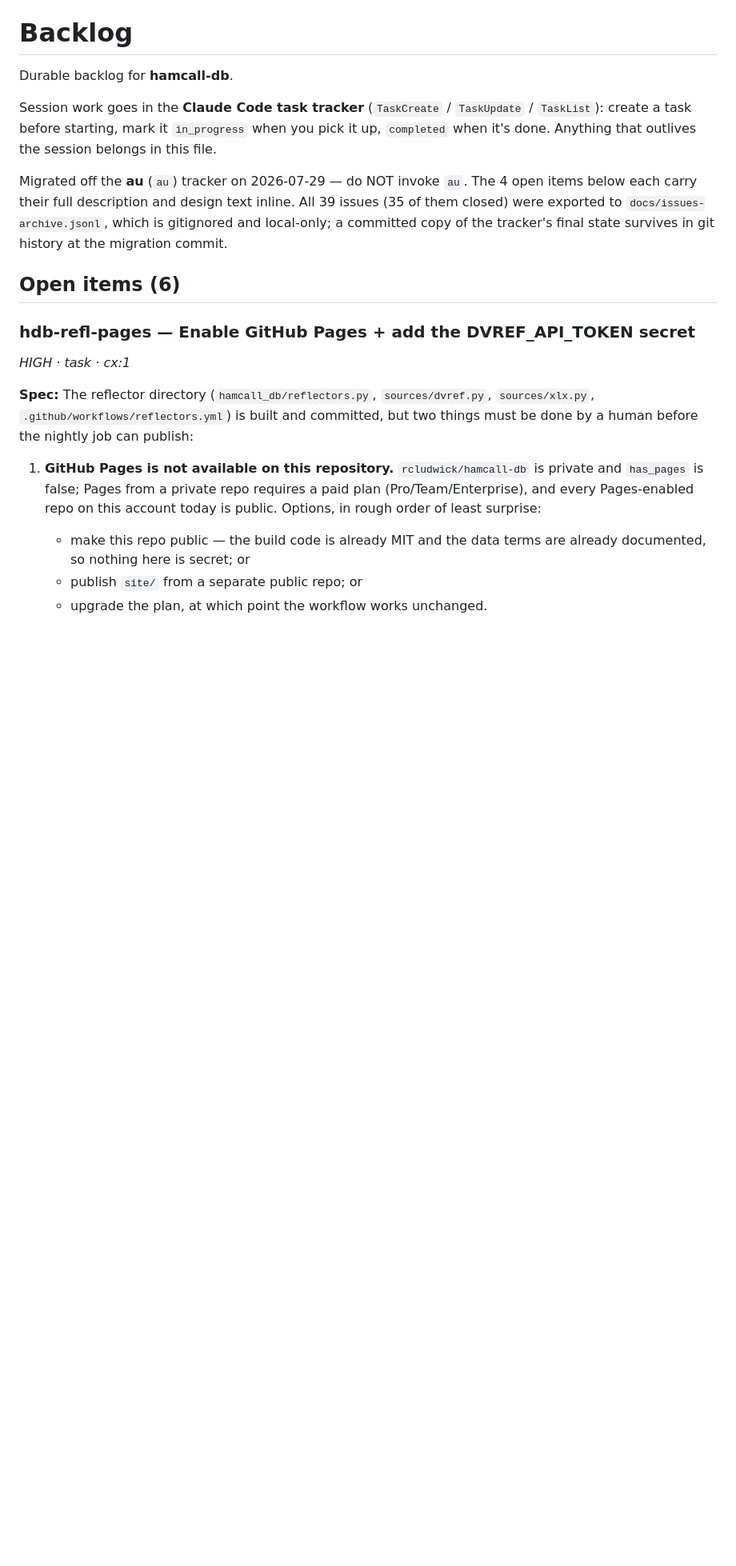
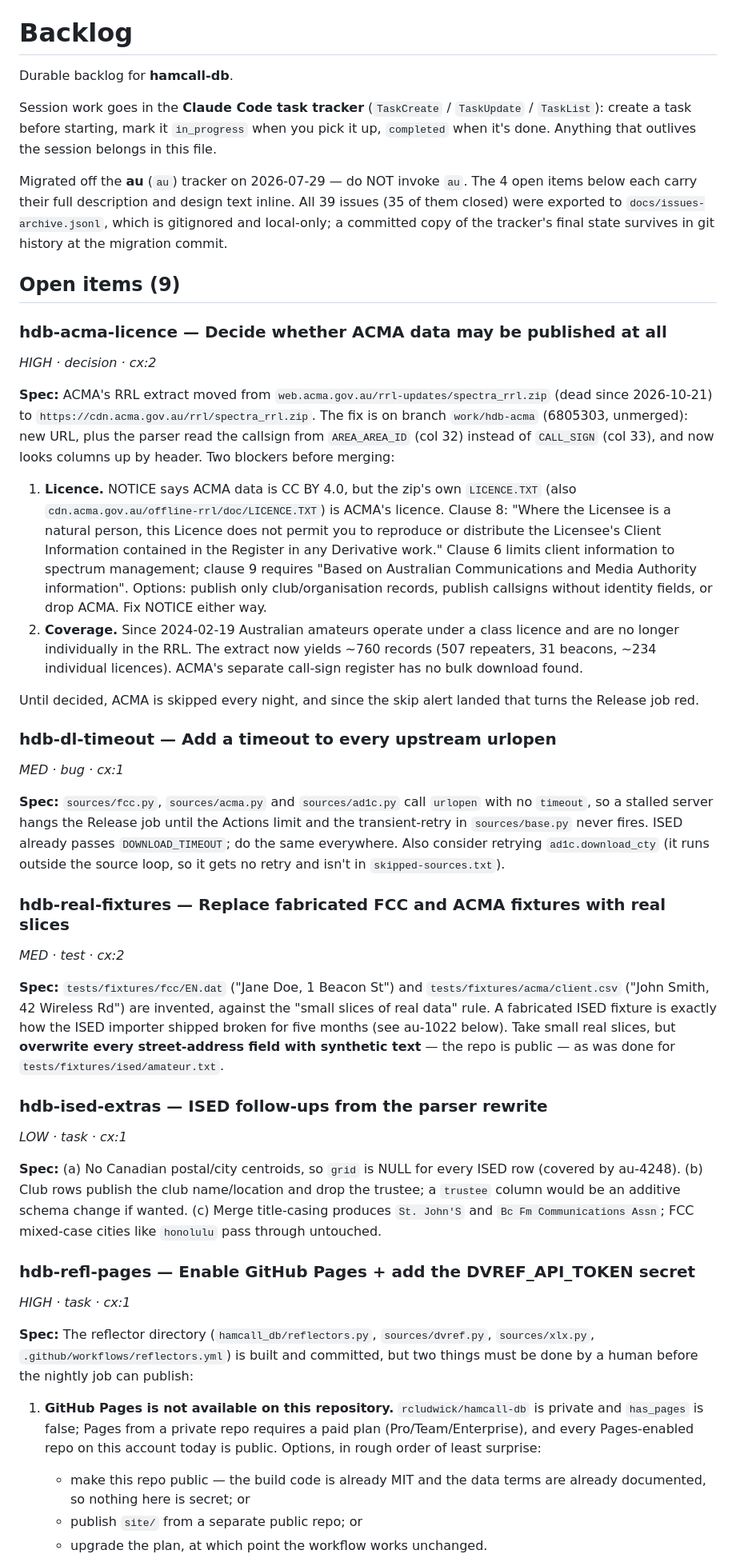
Before and after one commit to rcludwick/hamcall-db, a Markdown page: docs/BACKLOG.md, the part around one of its changes. Shown at 80% size. Drawn GitHub-style; blank space fills up the shorter version.

Commit message:
docs(backlog): ship au-1022 (ISED address leak), file ACMA licence, timeouts, real fixtures, ISED extras

```diff
--- a/docs/BACKLOG.md
+++ b/docs/BACKLOG.md
@@ -12,7 +12,60 @@ inline. All 39 issues (35 of them closed) were exported to
 `docs/issues-archive.jsonl`, which is gitignored and local-only; a committed copy of the
 tracker's final state survives in git history at the migration commit.
 
-## Open items (6)
+## Open items (9)
+
+### hdb-acma-licence — Decide whether ACMA data may be published at all
+*HIGH · decision · cx:2*
+
+**Spec:** ACMA's RRL extract moved from `web.acma.gov.au/rrl-updates/spectra_rrl.zip`
+(dead since 2026-10-21) to `https://cdn.acma.gov.au/rrl/spectra_rrl.zip`. The fix is on
+branch `work/hdb-acma` (6805303, unmerged): new URL, plus the parser read the callsign from
+`AREA_AREA_ID` (col 32) instead of `CALL_SIGN` (col 33), and now looks columns up by header.
+Two blockers before merging:
+
+1. **Licence.** NOTICE says ACMA data is CC BY 4.0, but the zip's own `LICENCE.TXT`
+   (also `cdn.acma.gov.au/offline-rrl/doc/LICENCE.TXT`) is ACMA's licence. Clause 8: "Where
+   the Licensee is a natural person, this Licence does not permit you to reproduce or
+   distribute the Licensee's Client Information contained in the Register in any Derivative
+   work." Clause 6 limits client information to spectrum management; clause 9 requires
+   "Based on Australian Communications and Media Authority information". Options: publish
+   only club/organisation records, publish callsigns without identity fields, or drop ACMA.
+   Fix NOTICE either way.
+2. **Coverage.** Since 2024-02-19 Australian amateurs operate under a class licence and are
+   no longer individually in the RRL. The extract now yields ~760 records (507 repeaters,
+   31 beacons, ~234 individual licences). ACMA's separate call-sign register has no bulk
+   download found.
+
+Until decided, ACMA is skipped every night, and since the skip alert landed that turns the
+Release job red.
+
+### hdb-dl-timeout — Add a timeout to every upstream urlopen
+*MED · bug · cx:1*
+
+**Spec:** `sources/fcc.py`, `sources/acma.py` and `sources/ad1c.py` call `urlopen` with no
+`timeout`, so a stalled server hangs the Release job until the Actions limit and the
+transient-retry in `sources/base.py` never fires. ISED already passes `DOWNLOAD_TIMEOUT`;
+do the same everywhere. Also consider retrying `ad1c.download_cty` (it runs outside the
+source loop, so it gets no retry and isn't in `skipped-sources.txt`).
+
+### hdb-real-fixtures — Replace fabricated FCC and ACMA fixtures with real slices
+*MED · test · cx:2*
+
+**Spec:** `tests/fixtures/fcc/EN.dat` ("Jane Doe, 1 Beacon St") and
+`tests/fixtures/acma/client.csv` ("John Smith, 42 Wireless Rd") are invented, against the
+"small slices of real data" rule. A fabricated ISED fixture is exactly how the ISED
+importer shipped broken for five months (see au-1022 below). Take small real slices, but
+**overwrite every street-address field with synthetic text** — the repo is public — as was
+done for `tests/fixtures/ised/amateur.txt`.
+
+### hdb-ised-extras — ISED follow-ups from the parser rewrite
+*LOW · task · cx:1*
+
+**Spec:** (a) No Canadian postal/city centroids, so `grid` is NULL for every ISED row
+(covered by au-4248). (b) Club rows publish the club name/location and drop the trustee;
+a `trustee` column would be an additive schema change if wanted. (c) Merge title-casing
+produces `St. John'S` and `Bc Fm Communications Assn`; FCC mixed-case cities like
+`honolulu` pass through untouched.
 
 ### hdb-refl-pages — Enable GitHub Pages + add the DVREF_API_TOKEN secret
 *HIGH · task · cx:1*
```
Also changed, not shown: other parts of docs/BACKLOG.md (+13 -5 lines), CLAUDE.md (+1 -1 lines).
